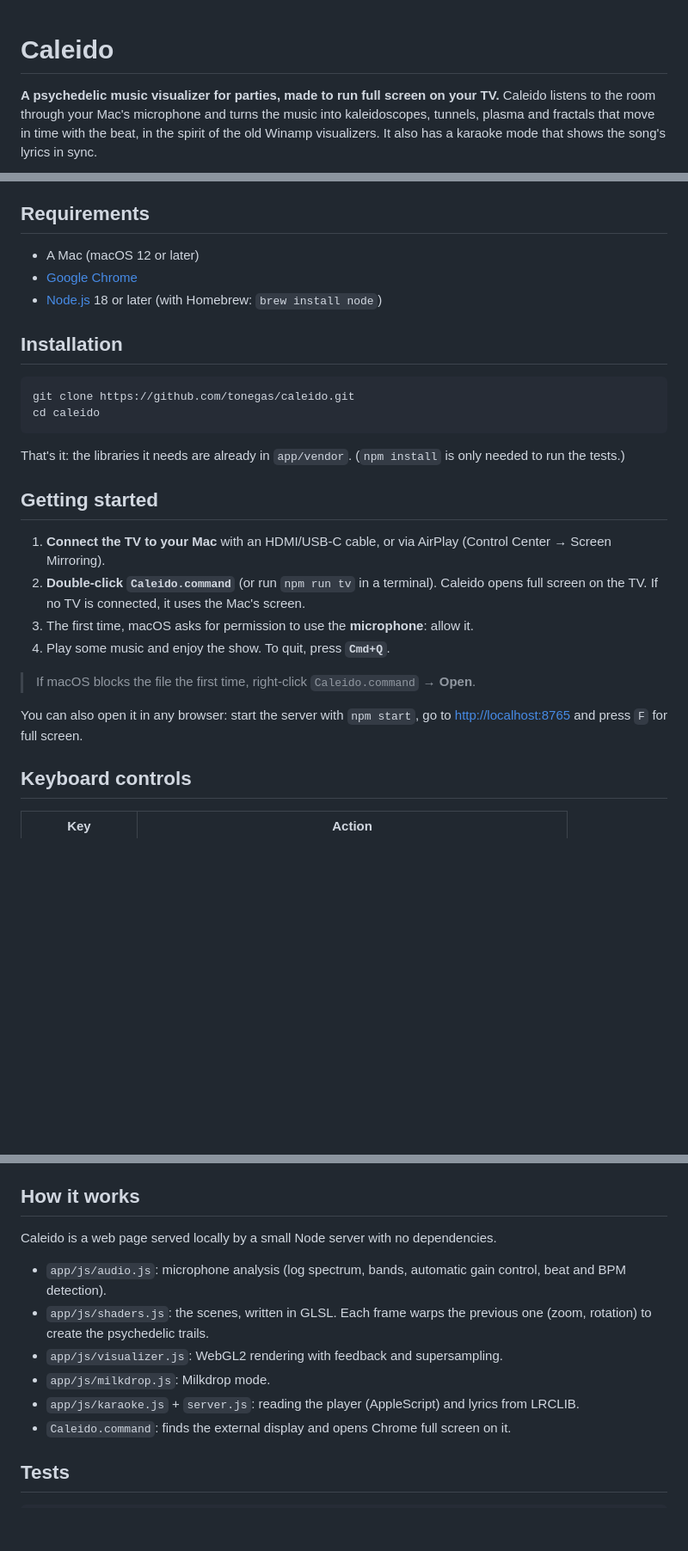
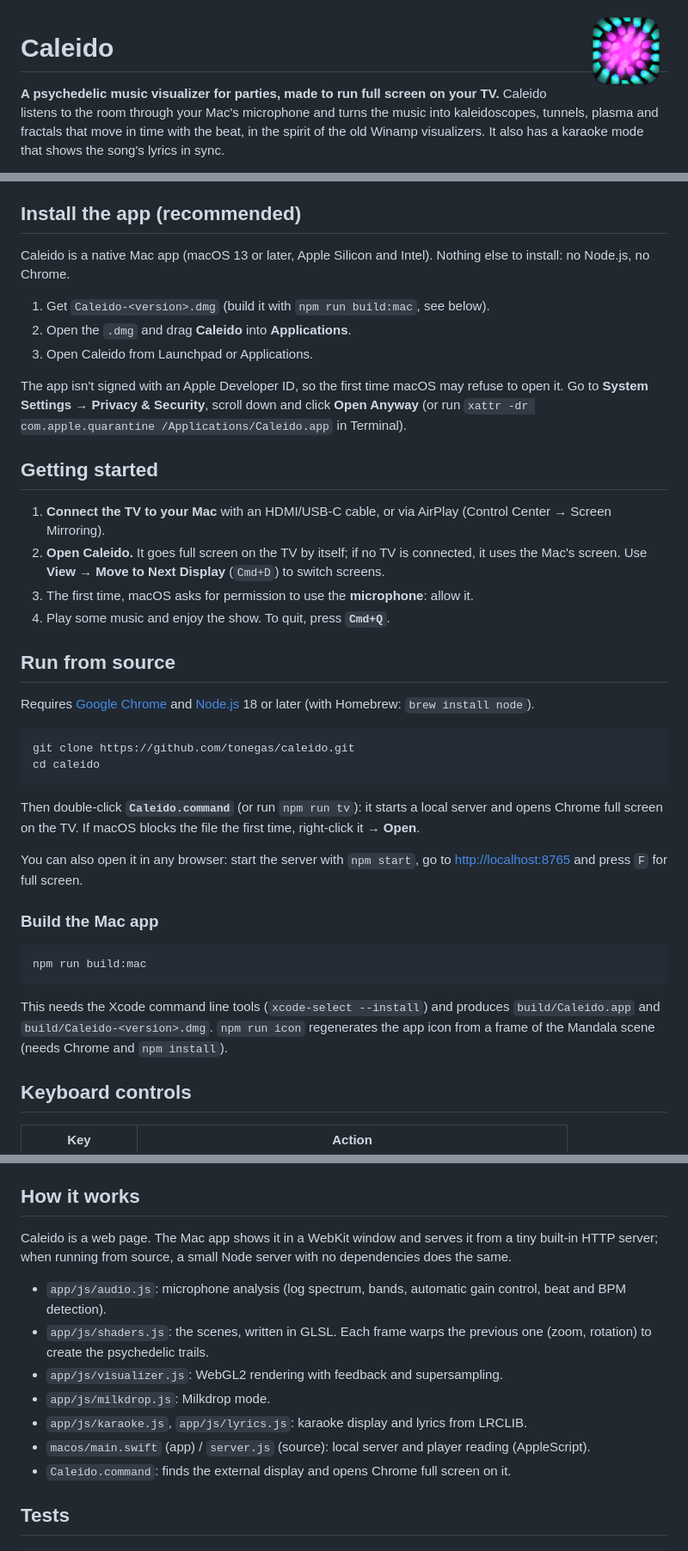
Before and after one commit to tonegas/caleido, a Markdown page: README.md, 3 parts joined by grey strips. Shown at 86% size. Drawn GitHub-style; pictures changed too: docs/icon.png (added); blank space fills up the shorter version.

````diff
--- a/README.md
+++ b/README.md
@@ -1,3 +1,5 @@
+<img src="docs/icon.png" width="96" align="right" alt="Caleido icon">
+
 # Caleido
 
 **A psychedelic music visualizer for parties, made to run full screen on your TV.**
@@ -26,35 +28,53 @@ the old Winamp visualizers. It also has a karaoke mode that shows the song's lyr
 - **Made for TVs**: opens full screen on the external display by itself, stays sharp at 1080p,
   hides the cursor and keeps the screen from sleeping.
 
-## Requirements
+## Install the app (recommended)
 
-- A Mac (macOS 12 or later)
-- [Google Chrome](https://www.google.com/chrome/)
-- [Node.js](https://nodejs.org/) 18 or later (with Homebrew: `brew install node`)
+Caleido is a native Mac app (macOS 13 or later, Apple Silicon and Intel). Nothing else to install:
+no Node.js, no Chrome.
 
-## Installation
+1. Get `Caleido-<version>.dmg` (build it with `npm run build:mac`, see below).
+2. Open the `.dmg` and drag **Caleido** into **Applications**.
+3. Open Caleido from Launchpad or Applications.
+
+The app isn't signed with an Apple Developer ID, so the first time macOS may refuse to open it.
+Go to **System Settings → Privacy & Security**, scroll down and click **Open Anyway** (or run
+`xattr -dr com.apple.quarantine /Applications/Caleido.app` in Terminal).
+
+## Getting started
+
+1. **Connect the TV to your Mac** with an HDMI/USB‑C cable, or via AirPlay
+   (Control Center → Screen Mirroring).
+2. **Open Caleido.** It goes full screen on the TV by itself; if no TV is connected, it uses the
+   Mac's screen. Use **View → Move to Next Display** (`Cmd+D`) to switch screens.
+3. The first time, macOS asks for permission to use the **microphone**: allow it.
+4. Play some music and enjoy the show. To quit, press **`Cmd+Q`**.
+
+## Run from source
+
+Requires [Google Chrome](https://www.google.com/chrome/) and [Node.js](https://nodejs.org/) 18 or
+later (with Homebrew: `brew install node`).
 
 ```bash
 git clone https://github.com/tonegas/caleido.git
 cd caleido
 ```
 
-That's it: the libraries it needs are already in `app/vendor`.
-(`npm install` is only needed to run the tests.)
-
-## Getting started
-
-1. **Connect the TV to your Mac** with an HDMI/USB‑C cable, or via AirPlay
-   (Control Center → Screen Mirroring).
-2. **Double-click `Caleido.command`** (or run `npm run tv` in a terminal).
-   Caleido opens full screen on the TV. If no TV is connected, it uses the Mac's screen.
-3. The first time, macOS asks for permission to use the **microphone**: allow it.
-4. Play some music and enjoy the show. To quit, press **`Cmd+Q`**.
-
-> If macOS blocks the file the first time, right-click `Caleido.command` → **Open**.
+Then double-click **`Caleido.command`** (or run `npm run tv`): it starts a local server and opens
+Chrome full screen on the TV. If macOS blocks the file the first time, right-click it → **Open**.
 
 You can also open it in any browser: start the server with `npm start`, go to
 <http://localhost:8765> and press `F` for full screen.
+
+### Build the Mac app
+
+```bash
+npm run build:mac
+```
+
+This needs the Xcode command line tools (`xcode-select --install`) and produces
+`build/Caleido.app` and `build/Caleido-<version>.dmg`. `npm run icon` regenerates the app icon
+from a frame of the Mandala scene (needs Chrome and `npm install`).
 
 ## Keyboard controls
 
@@ -104,7 +127,8 @@ to play the music from Spotify or Apple Music instead.
 
 ## How it works
 
-Caleido is a web page served locally by a small Node server with no dependencies.
+Caleido is a web page. The Mac app shows it in a WebKit window and serves it from a tiny built-in
+HTTP server; when running from source, a small Node server with no dependencies does the same.
 
 - `app/js/audio.js`: microphone analysis (log spectrum, bands, automatic gain control, beat and
   BPM detection).
@@ -112,7 +136,8 @@ Caleido is a web page served locally by a small Node server with no dependencies
   rotation) to create the psychedelic trails.
 - `app/js/visualizer.js`: WebGL2 rendering with feedback and supersampling.
 - `app/js/milkdrop.js`: Milkdrop mode.
-- `app/js/karaoke.js` + `server.js`: reading the player (AppleScript) and lyrics from LRCLIB.
+- `app/js/karaoke.js`, `app/js/lyrics.js`: karaoke display and lyrics from LRCLIB.
+- `macos/main.swift` (app) / `server.js` (source): local server and player reading (AppleScript).
 - `Caleido.command`: finds the external display and opens Chrome full screen on it.
 
 ## Tests
````
Also changed, not shown: other parts of README.md (+4 -1 lines), 13 other files.
